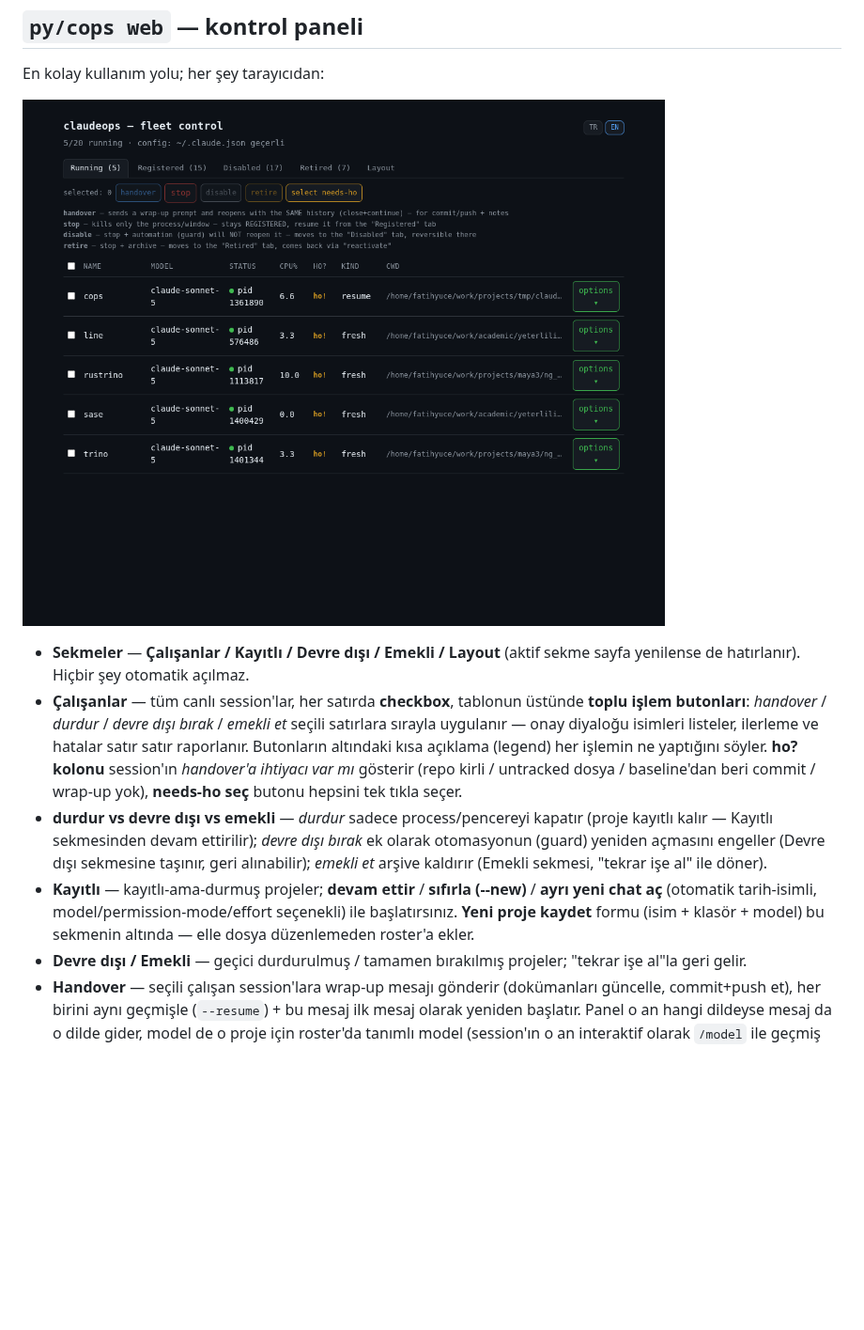
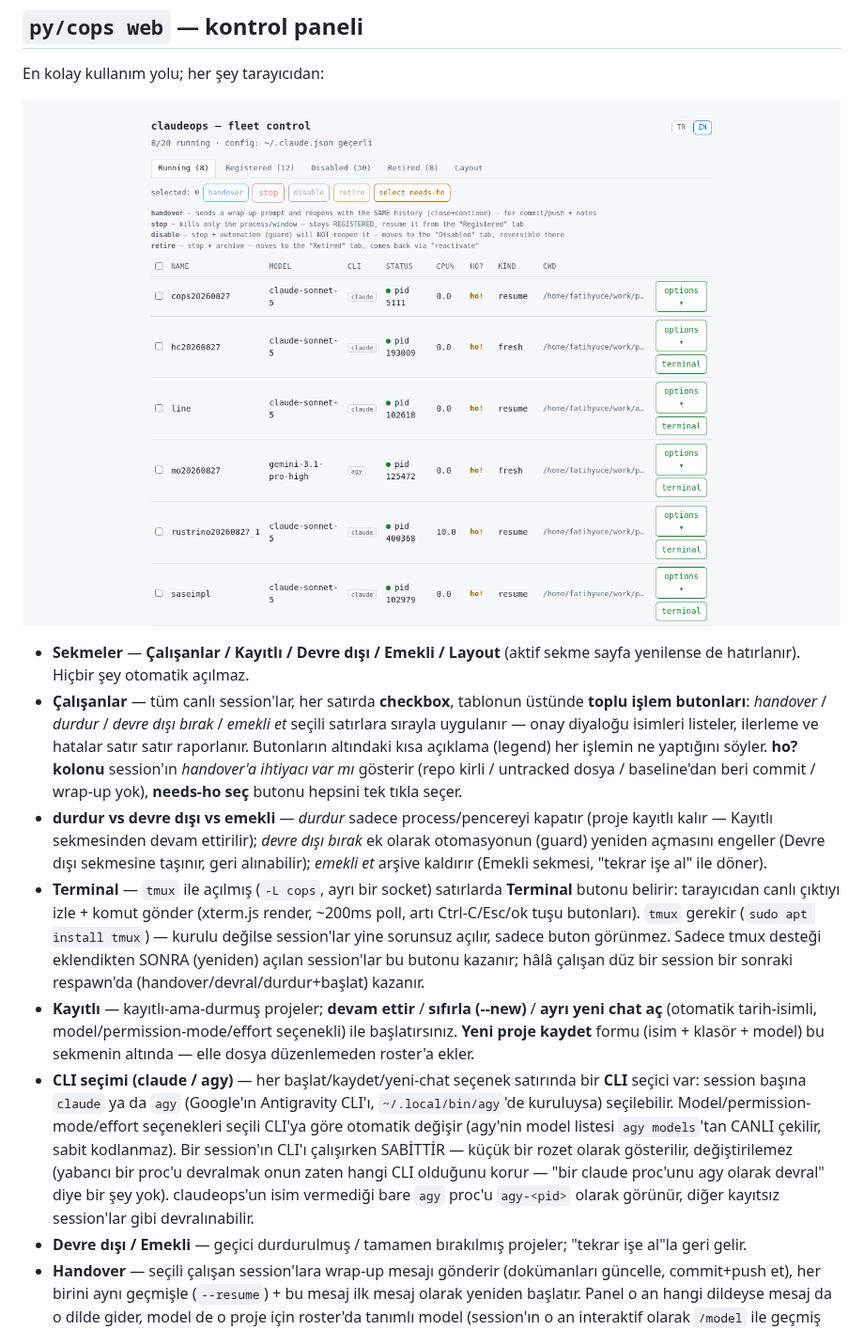
Before and after one commit to mfyuce/claudeops, a Markdown page: py/README_TR.md, the part around one of its changes. Shown at 94% size. GitHub-like rendering; pictures changed too: docs/web-panel.png; blank space fills up the shorter version.

```diff
--- a/py/README_TR.md
+++ b/py/README_TR.md
@@ -44,9 +44,21 @@ En kolay kullanım yolu; her şey tarayıcıdan:
   Kayıtlı sekmesinden devam ettirilir); *devre dışı bırak* ek olarak otomasyonun (guard) yeniden
   açmasını engeller (Devre dışı sekmesine taşınır, geri alınabilir); *emekli et* arşive kaldırır
   (Emekli sekmesi, "tekrar işe al" ile döner).
+- **Terminal** — `tmux` ile açılmış (`-L cops`, ayrı bir socket) satırlarda **Terminal** butonu belirir:
+  tarayıcıdan canlı çıktıyı izle + komut gönder (xterm.js render, ~200ms poll, artı Ctrl-C/Esc/ok tuşu
+  butonları). `tmux` gerekir (`sudo apt install tmux`) — kurulu değilse session'lar yine sorunsuz açılır,
+  sadece buton görünmez. Sadece tmux desteği eklendikten SONRA (yeniden) açılan session'lar bu butonu
+  kazanır; hâlâ çalışan düz bir session bir sonraki respawn'da (handover/devral/durdur+başlat) kazanır.
 - **Kayıtlı** — kayıtlı-ama-durmuş projeler; **devam ettir** / **sıfırla (--new)** / **ayrı yeni chat
   aç** (otomatik tarih-isimli, model/permission-mode/effort seçenekli) ile başlatırsınız. **Yeni proje
   kaydet** formu (isim + klasör + model) bu sekmenin altında — elle dosya düzenlemeden roster'a ekler.
+- **CLI seçimi (claude / agy)** — her başlat/kaydet/yeni-chat seçenek satırında bir **CLI** seçici var:
+  session başına `claude` ya da `agy` (Google'ın Antigravity CLI'ı, `~/.local/bin/agy`'de kuruluysa)
+  seçilebilir. Model/permission-mode/effort seçenekleri seçili CLI'ya göre otomatik değişir (agy'nin
+  model listesi `agy models`'tan CANLI çekilir, sabit kodlanmaz). Bir session'ın CLI'ı çalışırken
+  SABİTTİR — küçük bir rozet olarak gösterilir, değiştirilemez (yabancı bir proc'u devralmak onun
+  zaten hangi CLI olduğunu korur — "bir claude proc'unu agy olarak devral" diye bir şey yok). claudeops'un
+  isim vermediği bare `agy` proc'u `agy-<pid>` olarak görünür, diğer kayıtsız session'lar gibi devralınabilir.
 - **Devre dışı / Emekli** — geçici durdurulmuş / tamamen bırakılmış projeler; "tekrar işe al"la geri gelir.
 - **Handover** — seçili çalışan session'lara wrap-up mesajı gönderir (dokümanları güncelle, commit+push
   et), her birini aynı geçmişle (`--resume`) + bu mesaj ilk mesaj olarak yeniden başlatır. Panel o an
```
Also changed, not shown: other parts of py/README_TR.md (+16 -3 lines), py/README.md (+30 -4 lines), docs/web-panel-mobile.png, 16 other files.
